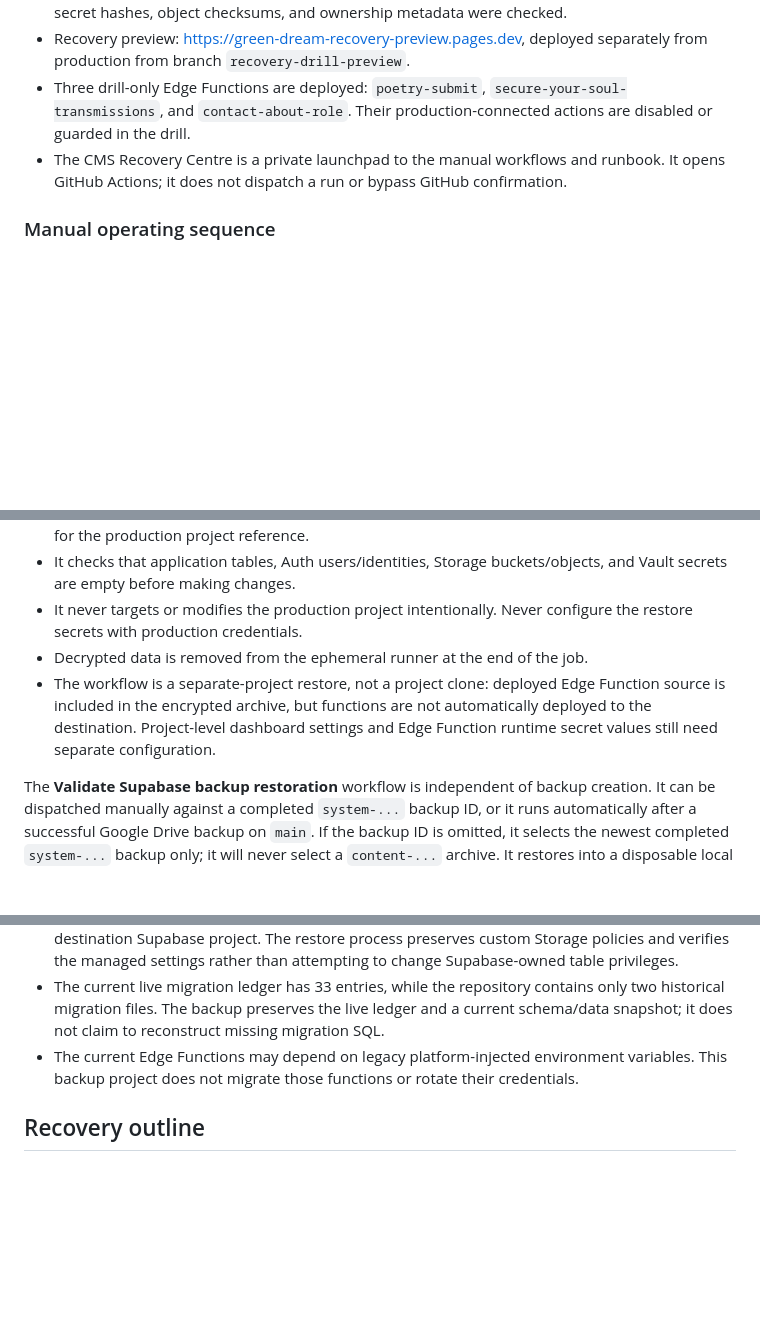
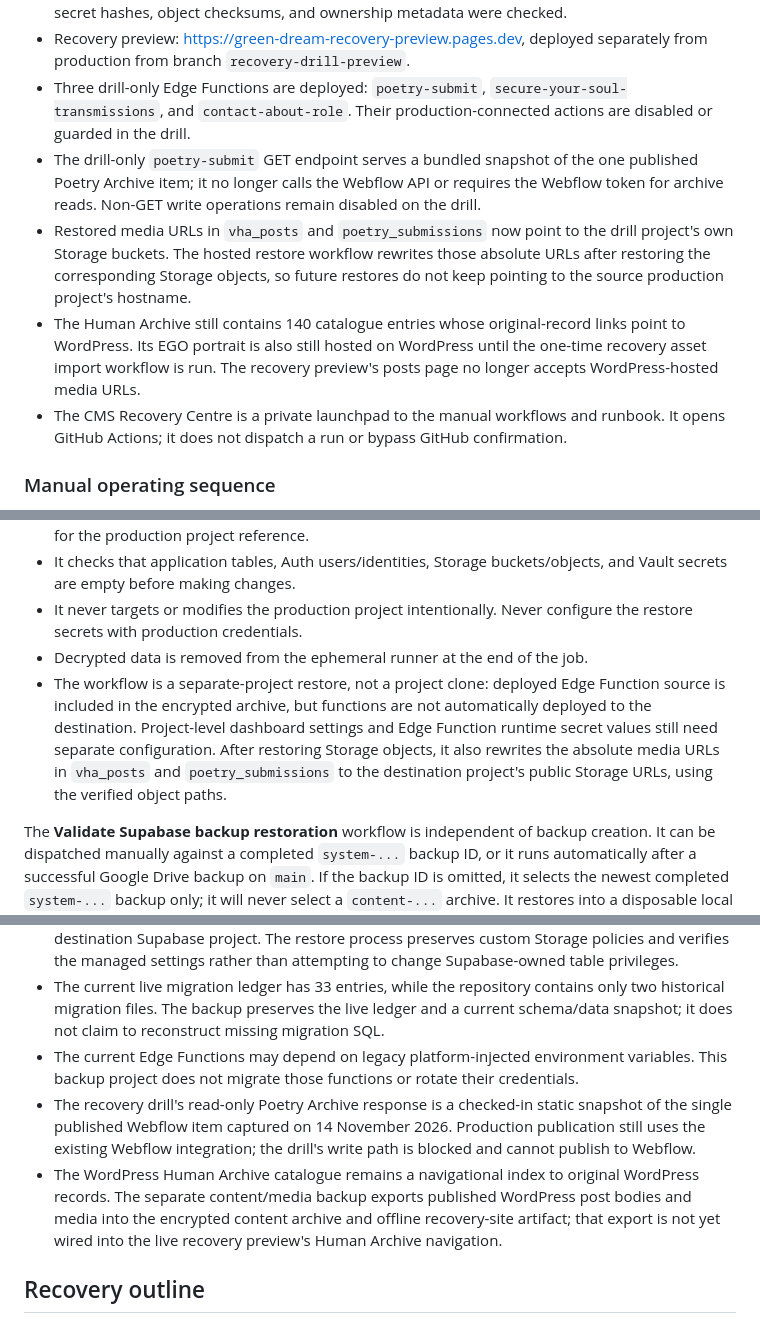
Before and after one commit to iYakuza/landing-page, a Markdown page: docs/backup/README.md, 3 parts joined by grey strips. Drawn GitHub-style; blank space fills up the shorter version.

Commit message:
Document isolated archive snapshot and destination-local media URLs

```diff
--- a/docs/backup/README.md
+++ b/docs/backup/README.md
@@ -86,6 +86,9 @@ The complete workflow is now proven end-to-end at the backup-download, decryptio
 - Verified restore contents: 9 public application tables, 35 migration entries, 1 Auth user and identity, 4 Vault secrets, 3 Storage buckets, 10 Storage objects, and 7 Storage policies. Row counts, secret hashes, object checksums, and ownership metadata were checked.
 - Recovery preview: https://green-dream-recovery-preview.pages.dev, deployed separately from production from branch `recovery-drill-preview`.
 - Three drill-only Edge Functions are deployed: `poetry-submit`, `secure-your-soul-transmissions`, and `contact-about-role`. Their production-connected actions are disabled or guarded in the drill.
+- The drill-only `poetry-submit` GET endpoint serves a bundled snapshot of the one published Poetry Archive item; it no longer calls the Webflow API or requires the Webflow token for archive reads. Non-GET write operations remain disabled on the drill.
+- Restored media URLs in `vha_posts` and `poetry_submissions` now point to the drill project's own Storage buckets. The hosted restore workflow rewrites those absolute URLs after restoring the corresponding Storage objects, so future restores do not keep pointing to the source production project's hostname.
+- The Human Archive still contains 140 catalogue entries whose original-record links point to WordPress. Its EGO portrait is also still hosted on WordPress until the one-time recovery asset import workflow is run. The recovery preview's posts page no longer accepts WordPress-hosted media URLs.
 - The CMS Recovery Centre is a private launchpad to the manual workflows and runbook. It opens GitHub Actions; it does not dispatch a run or bypass GitHub confirmation.
 
 ### Manual operating sequence
@@ -117,7 +120,7 @@ The separate **Restore Green Dream into a fresh Supabase project** workflow (\`.
 - It checks that application tables, Auth users/identities, Storage buckets/objects, and Vault secrets are empty before making changes.
 - It never targets or modifies the production project intentionally. Never configure the restore secrets with production credentials.
 - Decrypted data is removed from the ephemeral runner at the end of the job.
-- The workflow is a separate-project restore, not a project clone: deployed Edge Function source is included in the encrypted archive, but functions are not automatically deployed to the destination. Project-level dashboard settings and Edge Function runtime secret values still need separate configuration.
+- The workflow is a separate-project restore, not a project clone: deployed Edge Function source is included in the encrypted archive, but functions are not automatically deployed to the destination. Project-level dashboard settings and Edge Function runtime secret values still need separate configuration. After restoring Storage objects, it also rewrites the absolute media URLs in `vha_posts` and `poetry_submissions` to the destination project's public Storage URLs, using the verified object paths.
 
 The **Validate Supabase backup restoration** workflow is independent of backup creation. It can be dispatched manually against a completed `system-...` backup ID, or it runs automatically after a successful Google Drive backup on `main`. If the backup ID is omitted, it selects the newest completed `system-...` backup only; it will never select a `content-...` archive. It restores into a disposable local Supabase instance on the GitHub runner, checks the restored data, and then destroys only that temporary local instance. It does not modify production or require a second hosted project.
 
@@ -146,6 +149,8 @@ A hosted restoration was completed successfully on 14 November 2026. The restore
 - Supabase-managed Storage ownership, built-in ACLs, and RLS flags are provisioned by the destination Supabase project. The restore process preserves custom Storage policies and verifies the managed settings rather than attempting to change Supabase-owned table privileges.
 - The current live migration ledger has 33 entries, while the repository contains only two historical migration files. The backup preserves the live ledger and a current schema/data snapshot; it does not claim to reconstruct missing migration SQL.
 - The current Edge Functions may depend on legacy platform-injected environment variables. This backup project does not migrate those functions or rotate their credentials.
+- The recovery drill's read-only Poetry Archive response is a checked-in static snapshot of the single published Webflow item captured on 14 November 2026. Production publication still uses the existing Webflow integration; the drill's write path is blocked and cannot publish to Webflow.
+- The WordPress Human Archive catalogue remains a navigational index to original WordPress records. The separate content/media backup exports published WordPress post bodies and media into the encrypted content archive and offline recovery-site artifact; that export is not yet wired into the live recovery preview's Human Archive navigation.
 
 ## Recovery outline
 
```
